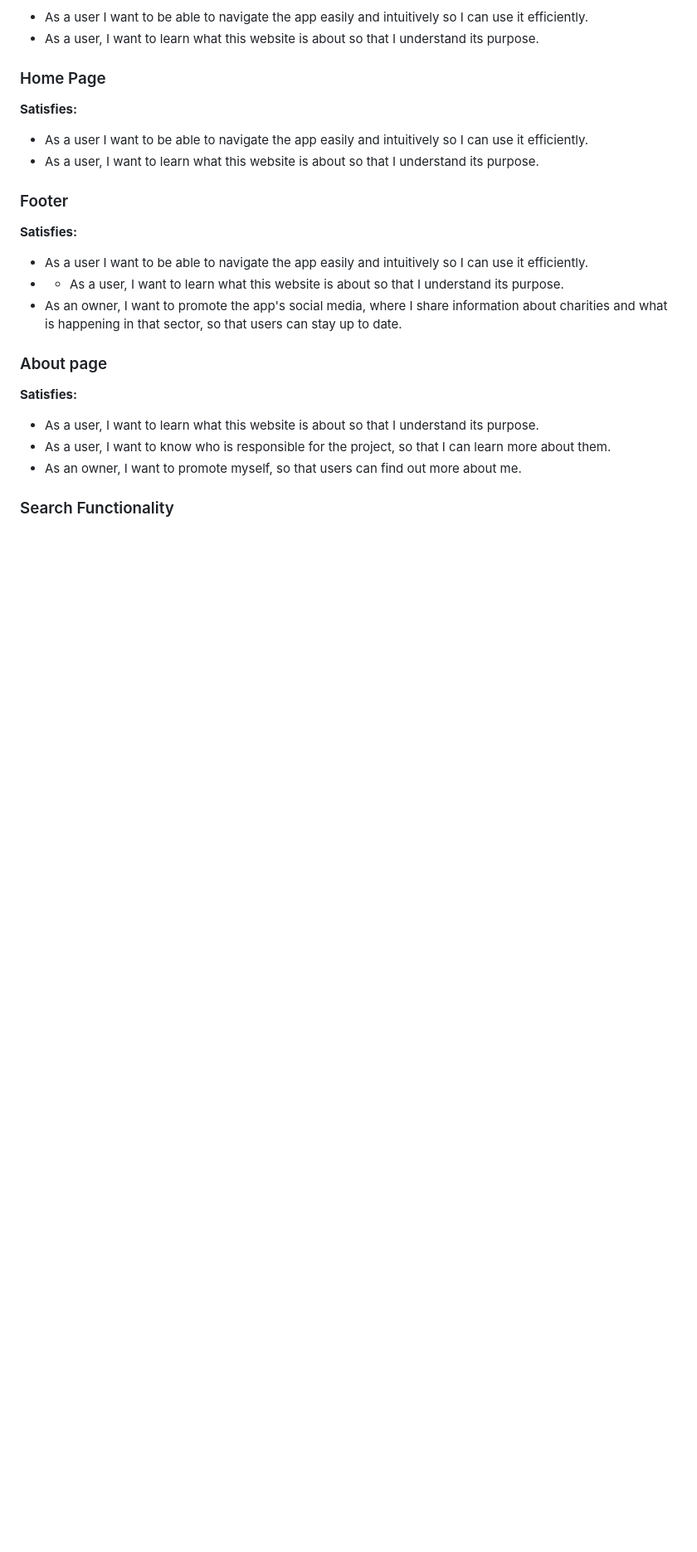
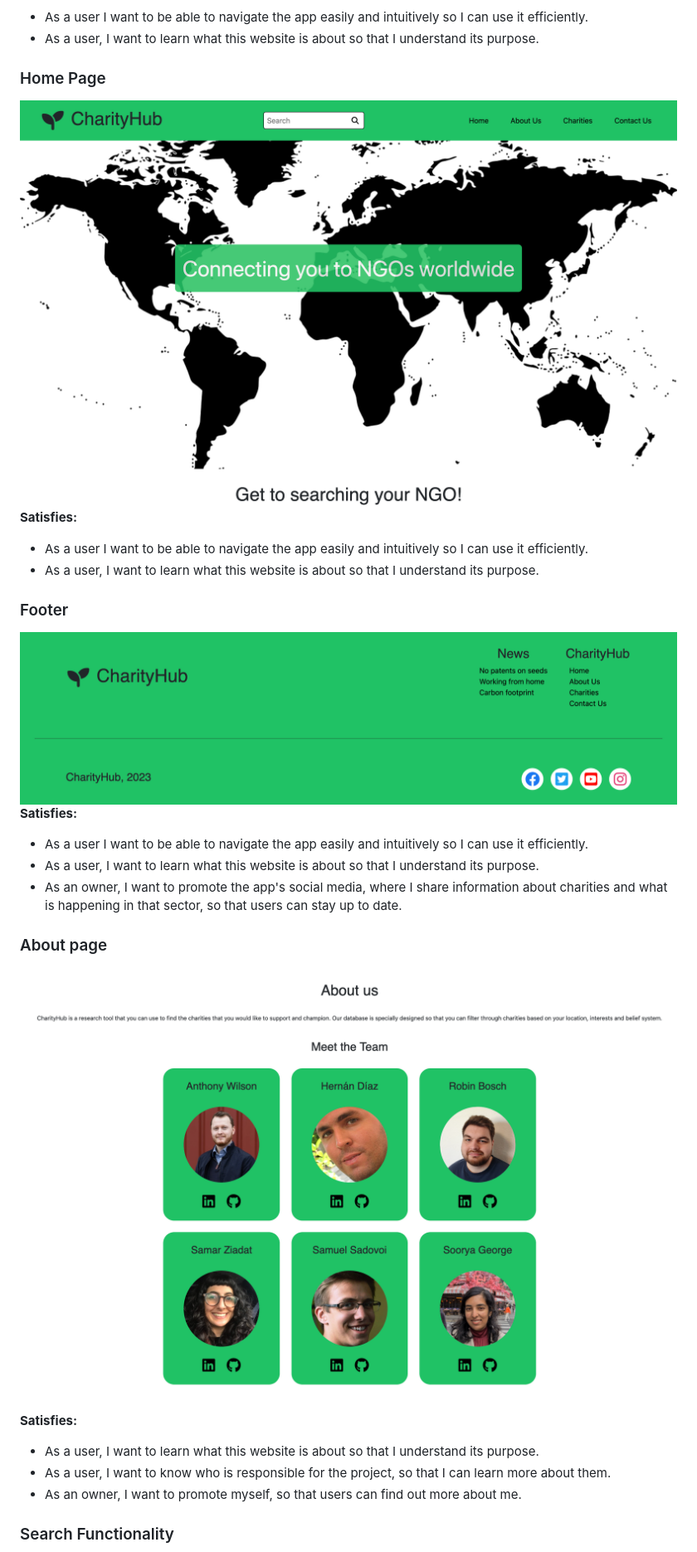
Before and after one commit to alphaClass6143/hackathon-2023-charityhub, a Markdown page: README.md, the part around the change printed below. Shown: that part at 83% size. GitHub-like rendering; blank space fills up the shorter version.

```diff
--- a/README.md
+++ b/README.md
@@ -98,17 +106,20 @@ App features and the user stories/owner group they satisfy:
 - As a user, I want to learn what this website is about so that I understand its purpose.
 
 ### Home Page
+![Home](https://github.com/alphaClass6143/hackathon-2023-charityhub/blob/main/documentation/home.png?raw=true)
 <b>Satisfies:</b>
 - As a user I want to be able to navigate the app easily and intuitively so I can use it efficiently.
 - As a user, I want to learn what this website is about so that I understand its purpose.
 
 ### Footer
+![Footer](https://github.com/alphaClass6143/hackathon-2023-charityhub/blob/main/documentation/footer.png?raw=true)
 <b>Satisfies:</b>
 - As a user I want to be able to navigate the app easily and intuitively so I can use it efficiently.
-- - As a user, I want to learn what this website is about so that I understand its purpose.
+- As a user, I want to learn what this website is about so that I understand its purpose.
 - As an owner, I want to promote the app's social media, where I share information about charities and what is happening in that sector, so that users can stay up to date.
 
 ### About page
+![About page](https://github.com/alphaClass6143/hackathon-2023-charityhub/blob/main/documentation/about.png?raw=true)
 <b>Satisfies:</b>
 - As a user, I want to learn what this website is about so that I understand its purpose.
 - As a user, I want to know who is responsible for the project, so that I can learn more about them.
```
Also changed, not shown: other parts of README.md (+29 -18 lines).
